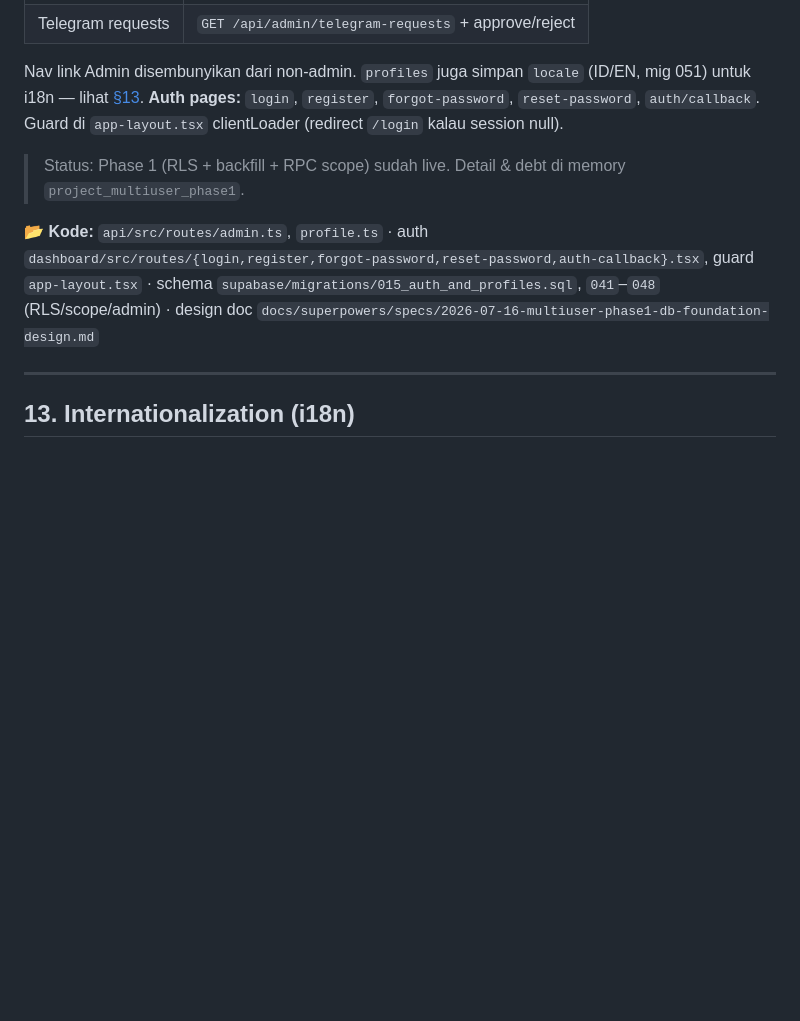
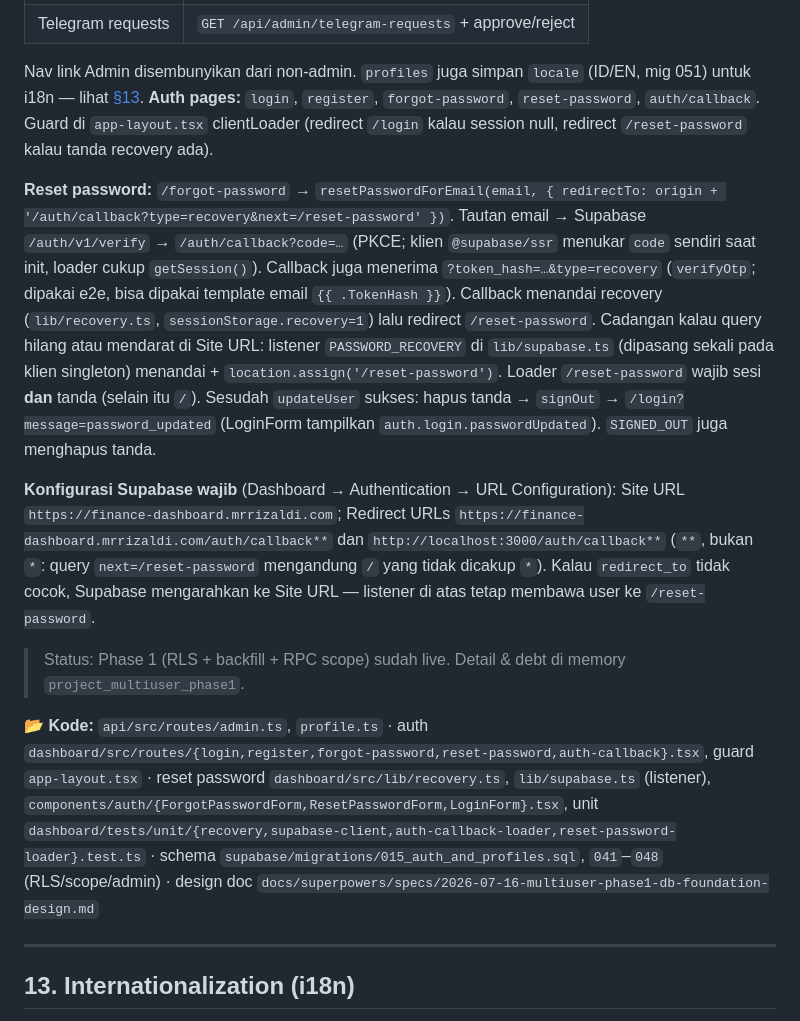
Before and after one commit to mrrizaldi/finance-projects, a Markdown page: docs/FEATURES.md, the part around the change. Rendered like a GitHub page; blank space fills up the shorter version.

Commit message:
docs(auth): alur reset password + konfigurasi URL supabase
Bukti e2e (scratchpad e2e-reset.mjs, dev server :3000):
00:46:38 generate_link 200 hashed_token ok
00:46:39 nav http://localhost:3000/auth/callback?token_hash=5971fe4ff67cddc48c2cd2f9517f6493e3e8638b62a914f8065a343b&type=recovery
00:46:40 nav http://localhost:3000/reset-password
00:46:40 OK mendarat di http://localhost:3000/reset-password
00:46:40 sessionStorage.recovery = 1
00:46:40 nav http://localhost:3000/
00:46:41 nav http://localhost:3000/
00:46:43 nav http://localhost:3000/reset-password
00:46:43 OK app-layout memaksa balik ke http://localhost:3000/reset-password
00:46:44 nav http://localhost:3000/login?message=password_updated
00:46:44 OK sesudah submit di http://localhost:3000/login?message=password_updated
00:46:44 sessionStorage.recovery = null
00:46:45 nav http://localhost:3000/
00:46:45 OK login password baru mendarat di http://localhost:3000/
00:46:45 E2E LULUS
pnpm typecheck && pnpm build && pnpm test: hijau (10 files, 68 tests).

Co-Authored-By: Claude Fable 5.1 <noreply@anthropic.com>

```diff
--- a/docs/FEATURES.md
+++ b/docs/FEATURES.md
@@ -460,11 +460,15 @@ Supabase Auth. Signup baru → trigger `on_auth_user_created` → `handle_new_us
 | Telegram requests | `GET /api/admin/telegram-requests` + approve/reject |
 
 Nav link Admin disembunyikan dari non-admin. `profiles` juga simpan `locale` (ID/EN, mig 051) untuk i18n — lihat [§13](#13-internationalization-i18n).
-**Auth pages:** `login`, `register`, `forgot-password`, `reset-password`, `auth/callback`. Guard di `app-layout.tsx` clientLoader (redirect `/login` kalau session null).
+**Auth pages:** `login`, `register`, `forgot-password`, `reset-password`, `auth/callback`. Guard di `app-layout.tsx` clientLoader (redirect `/login` kalau session null, redirect `/reset-password` kalau tanda recovery ada).
+
+**Reset password:** `/forgot-password` → `resetPasswordForEmail(email, { redirectTo: origin + '/auth/callback?type=recovery&next=/reset-password' })`. Tautan email → Supabase `/auth/v1/verify` → `/auth/callback?code=…` (PKCE; klien `@supabase/ssr` menukar `code` sendiri saat init, loader cukup `getSession()`). Callback juga menerima `?token_hash=…&type=recovery` (`verifyOtp`; dipakai e2e, bisa dipakai template email `{{ .TokenHash }}`). Callback menandai recovery (`lib/recovery.ts`, `sessionStorage.recovery=1`) lalu redirect `/reset-password`. Cadangan kalau query hilang atau mendarat di Site URL: listener `PASSWORD_RECOVERY` di `lib/supabase.ts` (dipasang sekali pada klien singleton) menandai + `location.assign('/reset-password')`. Loader `/reset-password` wajib sesi **dan** tanda (selain itu `/`). Sesudah `updateUser` sukses: hapus tanda → `signOut` → `/login?message=password_updated` (LoginForm tampilkan `auth.login.passwordUpdated`). `SIGNED_OUT` juga menghapus tanda.
+
+**Konfigurasi Supabase wajib** (Dashboard → Authentication → URL Configuration): Site URL `https://finance-dashboard.mrrizaldi.com`; Redirect URLs `https://finance-dashboard.mrrizaldi.com/auth/callback**` dan `http://localhost:3000/auth/callback**` (`**`, bukan `*`: query `next=/reset-password` mengandung `/` yang tidak dicakup `*`). Kalau `redirect_to` tidak cocok, Supabase mengarahkan ke Site URL — listener di atas tetap membawa user ke `/reset-password`.
 
 > Status: Phase 1 (RLS + backfill + RPC scope) sudah live. Detail & debt di memory `project_multiuser_phase1`.
 
-📂 **Kode:** `api/src/routes/admin.ts`, `profile.ts` · auth `dashboard/src/routes/{login,register,forgot-password,reset-password,auth-callback}.tsx`, guard `app-layout.tsx` · schema `supabase/migrations/015_auth_and_profiles.sql`, `041`–`048` (RLS/scope/admin) · design doc `docs/superpowers/specs/2026-07-16-multiuser-phase1-db-foundation-design.md`
+📂 **Kode:** `api/src/routes/admin.ts`, `profile.ts` · auth `dashboard/src/routes/{login,register,forgot-password,reset-password,auth-callback}.tsx`, guard `app-layout.tsx` · reset password `dashboard/src/lib/recovery.ts`, `lib/supabase.ts` (listener), `components/auth/{ForgotPasswordForm,ResetPasswordForm,LoginForm}.tsx`, unit `dashboard/tests/unit/{recovery,supabase-client,auth-callback-loader,reset-password-loader}.test.ts` · schema `supabase/migrations/015_auth_and_profiles.sql`, `041`–`048` (RLS/scope/admin) · design doc `docs/superpowers/specs/2026-07-16-multiuser-phase1-db-foundation-design.md`
 
 ---
 
```
